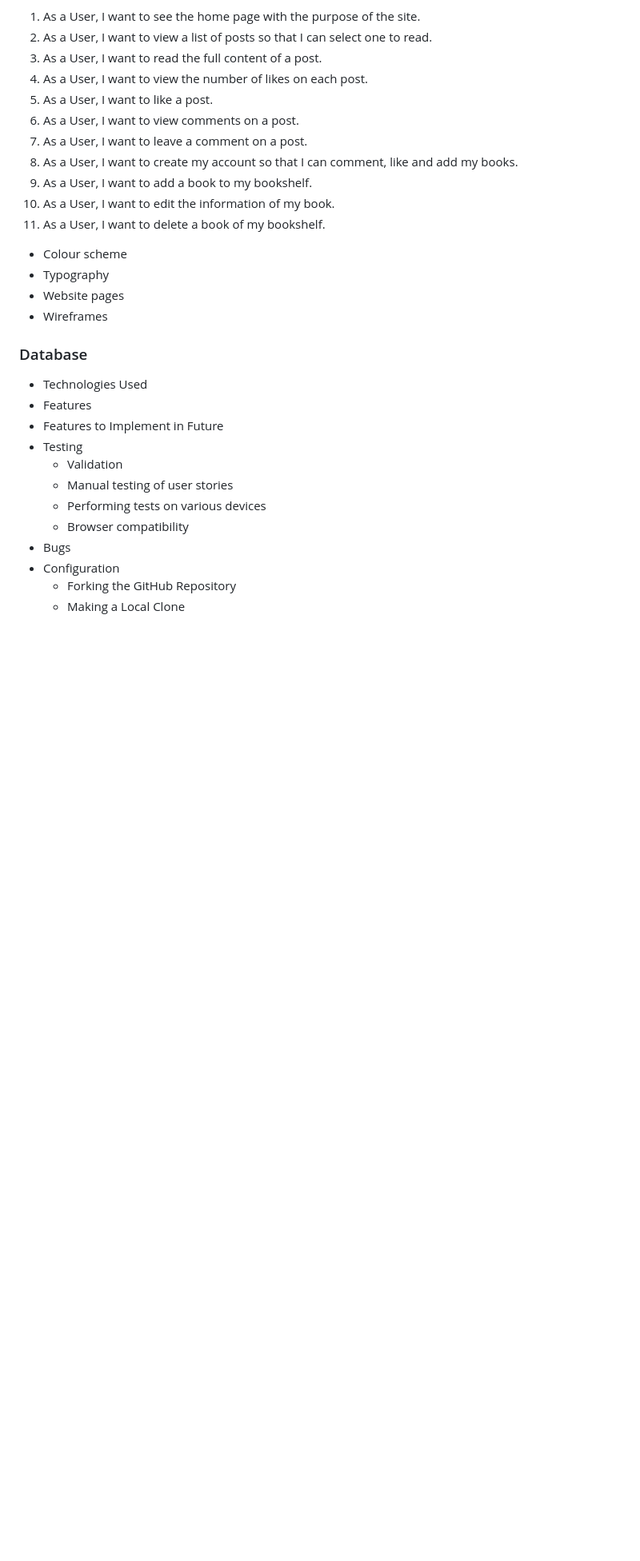
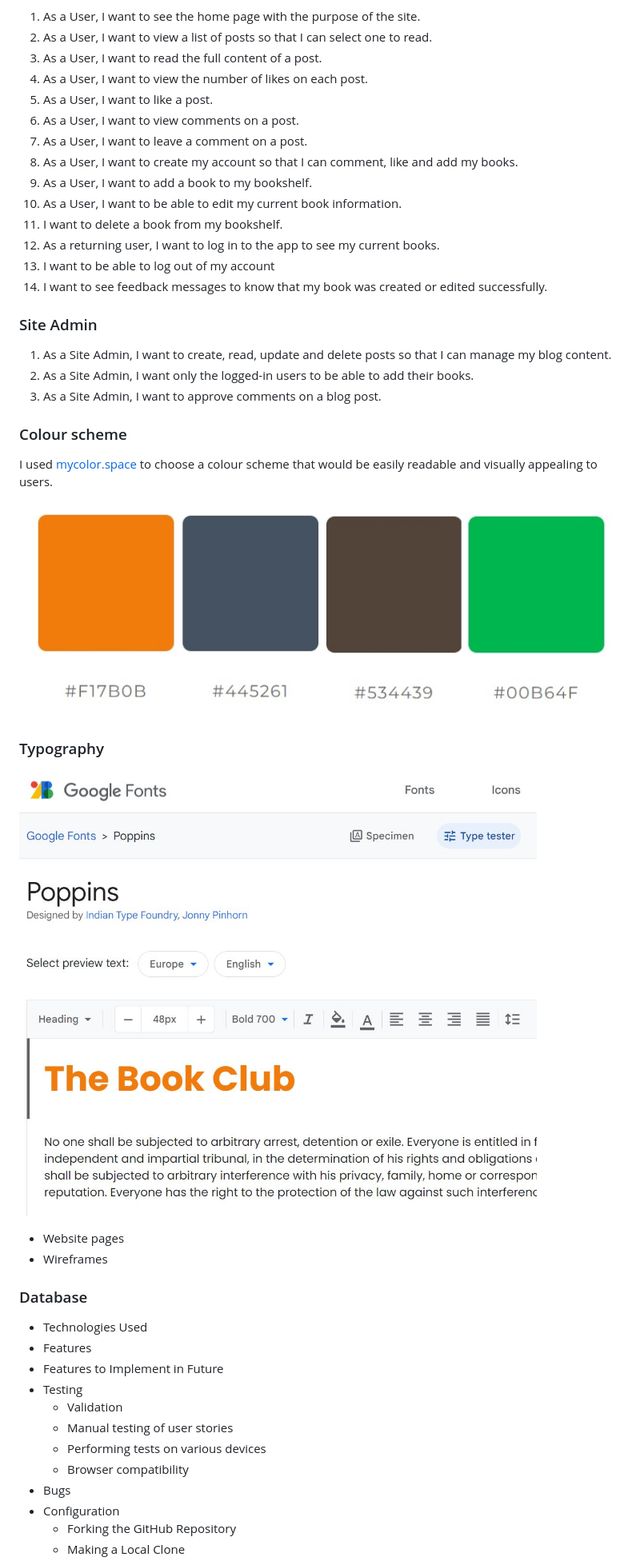
Before and after one commit to omurilolima/book-club, a Markdown page: README.md, the part around the change printed below. Shown: that part at 80% size. Drawn GitHub-style; pictures changed too: media/Poppins - Google Fonts.jpg (added), media/mycolor.jpg (added); blank space fills up the shorter version.

Commit message:
Update README with Colour scheme and Typography sessions

```diff
--- a/README.md
+++ b/README.md
@@ -64,12 +64,28 @@ The Book Club is a comprehensive website specialized in books. There, users can
 7. As a User, I want to leave a comment on a post.
 8. As a User, I want to create my account so that I can comment, like and add my books.
 9. As a User, I want to add a book to my bookshelf.
-10. As a User, I want to edit the information of my book.
-11. As a User, I want to delete a book of my bookshelf.
+10. As a User, I want to be able to edit my current book information.
+11. I want to delete a book from my bookshelf.
+12. As a returning user, I want to log in to the app to see my current books.
+13. I want to be able to log out of my account
+14. I want to see feedback messages to know that my book was created or edited successfully.
+
+### Site Admin
+
+1. As a Site Admin, I want to create, read, update and delete posts so that I can manage my blog content.
+2. As a Site Admin, I want only the logged-in users to be able to add their books.
+3. As a Site Admin, I want to approve comments on a blog post.
 
 
-- Colour scheme
-- Typography
+### Colour scheme
+I used [mycolor.space](https://mycolor.space/) to choose a colour scheme that would be easily readable and visually appealing to users.
+
+![Colour scheme](/media/mycolor.jpg)
+
+### Typography
+
+![Typography - Poppins font](/media/Poppins%20-%20Google%20Fonts.jpg)
+
 - Website pages
 - Wireframes
 
```
Also changed, not shown: other parts of README.md (+2 -2 lines).
